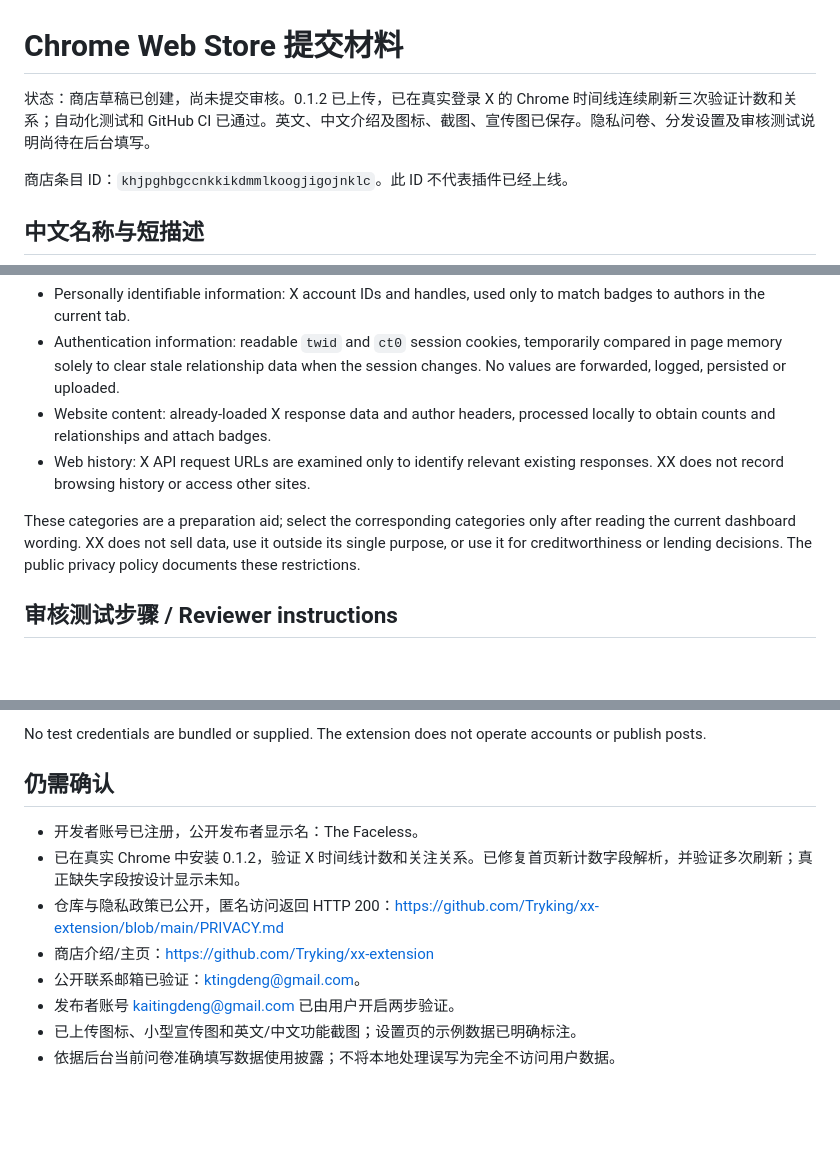
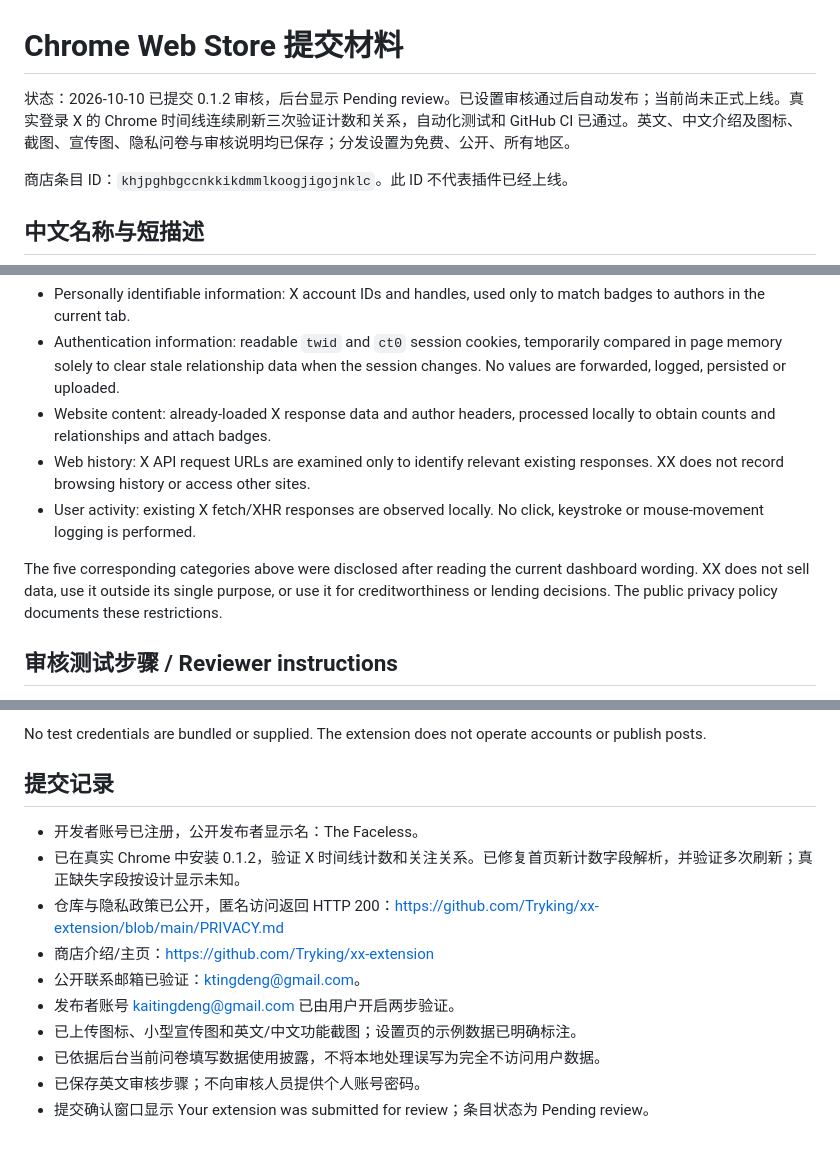
Before and after one commit to Tryking/xx-extension, a Markdown page: store/LISTING.md, 3 parts joined by grey strips. GitHub-like rendering; blank space fills up the shorter version.

Commit message:
docs: record 0.1.2 review submission and automatic publication

```diff
--- a/store/LISTING.md
+++ b/store/LISTING.md
@@ -1,6 +1,6 @@
 # Chrome Web Store 提交材料
 
-状态：商店草稿已创建，尚未提交审核。0.1.2 已上传，已在真实登录 X 的 Chrome 时间线连续刷新三次验证计数和关系；自动化测试和 GitHub CI 已通过。英文、中文介绍及图标、截图、宣传图已保存。隐私问卷、分发设置及审核测试说明尚待在后台填写。
+状态：2026-10-10 已提交 0.1.2 审核，后台显示 Pending review。已设置审核通过后自动发布；当前尚未正式上线。真实登录 X 的 Chrome 时间线连续刷新三次验证计数和关系，自动化测试和 GitHub CI 已通过。英文、中文介绍及图标、截图、宣传图、隐私问卷与审核说明均已保存；分发设置为免费、公开、所有地区。
 
 商店条目 ID：`khjpghbgccnkkikdmmlkoogjigojnklc`。此 ID 不代表插件已经上线。
 
@@ -78,8 +78,9 @@ Local processing still counts as handling user data under the Chrome Web Store U
 - Authentication information: readable `twid` and `ct0` session cookies, temporarily compared in page memory solely to clear stale relationship data when the session changes. No values are forwarded, logged, persisted or uploaded.
 - Website content: already-loaded X response data and author headers, processed locally to obtain counts and relationships and attach badges.
 - Web history: X API request URLs are examined only to identify relevant existing responses. XX does not record browsing history or access other sites.
+- User activity: existing X fetch/XHR responses are observed locally. No click, keystroke or mouse-movement logging is performed.
 
-These categories are a preparation aid; select the corresponding categories only after reading the current dashboard wording. XX does not sell data, use it outside its single purpose, or use it for creditworthiness or lending decisions. The public privacy policy documents these restrictions.
+The five corresponding categories above were disclosed after reading the current dashboard wording. XX does not sell data, use it outside its single purpose, or use it for creditworthiness or lending decisions. The public privacy policy documents these restrictions.
 
 ## 审核测试步骤 / Reviewer instructions
 
@@ -93,7 +94,7 @@ These categories are a preparation aid; select the corresponding categories only
 
 No test credentials are bundled or supplied. The extension does not operate accounts or publish posts.
 
-## 仍需确认
+## 提交记录
 
 - 开发者账号已注册，公开发布者显示名：The Faceless。
 - 已在真实 Chrome 中安装 0.1.2，验证 X 时间线计数和关注关系。已修复首页新计数字段解析，并验证多次刷新；真正缺失字段按设计显示未知。
@@ -102,4 +103,6 @@ No test credentials are bundled or supplied. The extension does not operate acco
 - 公开联系邮箱已验证：ktingdeng@gmail.com。
 - 发布者账号 kaitingdeng@gmail.com 已由用户开启两步验证。
 - 已上传图标、小型宣传图和英文/中文功能截图；设置页的示例数据已明确标注。
-- 依据后台当前问卷准确填写数据使用披露；不将本地处理误写为完全不访问用户数据。
+- 已依据后台当前问卷填写数据使用披露，不将本地处理误写为完全不访问用户数据。
+- 已保存英文审核步骤；不向审核人员提供个人账号密码。
+- 提交确认窗口显示 Your extension was submitted for review；条目状态为 Pending review。
```
